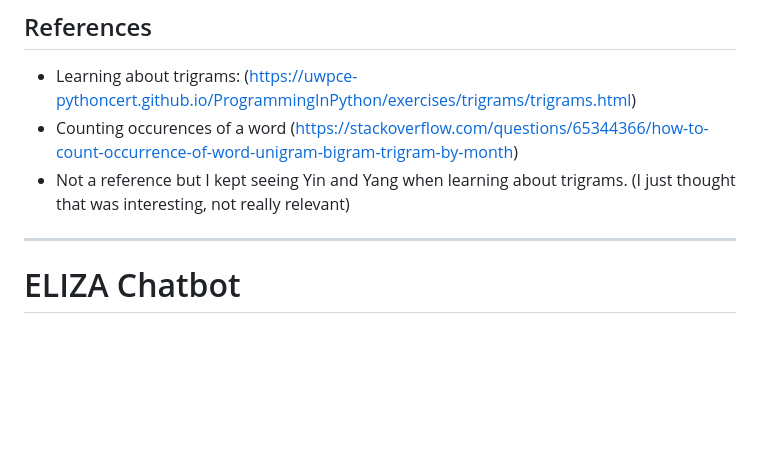
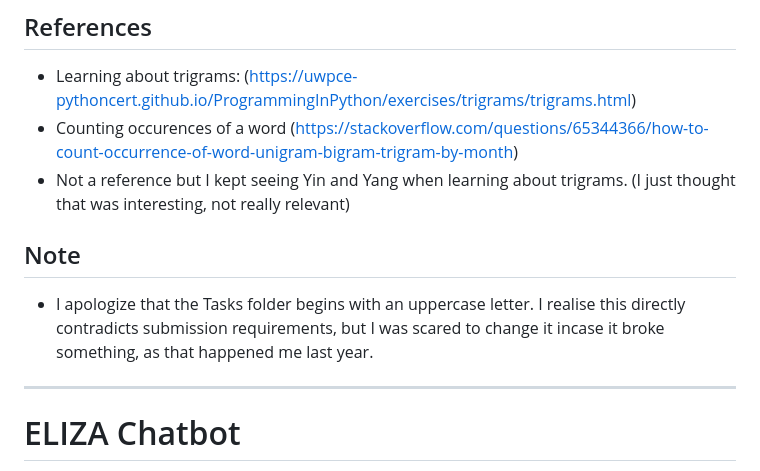
Before and after one commit to PatrickEBlack/EmergingTech, a Markdown page: README.md, the part around the change. Drawn GitHub-style; blank space fills up the shorter version.

```diff
--- a/README.md
+++ b/README.md
@@ -61,7 +61,10 @@ The assignment consists of three main tasks:
 - Counting occurences of a word (https://stackoverflow.com/questions/65344366/how-to-count-occurrence-of-word-unigram-bigram-trigram-by-month)
 - Not a reference but I kept seeing Yin and Yang when learning about trigrams. (I just thought that was interesting, not really relevant)
 
------------------------------------------------------------------------------------------------------------------------------------------------------------------------------------------
+## Note
+- I apologize that the Tasks folder begins with an uppercase letter. I realise this directly contradicts submission requirements, but I was scared to change it incase it broke something, as that happened me last year.
+
+----------------------------------------------------------------------------------------------------------------------------------------------------------------------------------------
 
 # ELIZA Chatbot
 
```
